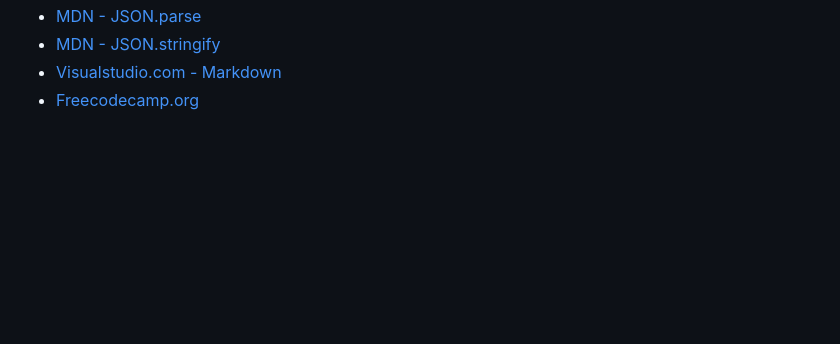
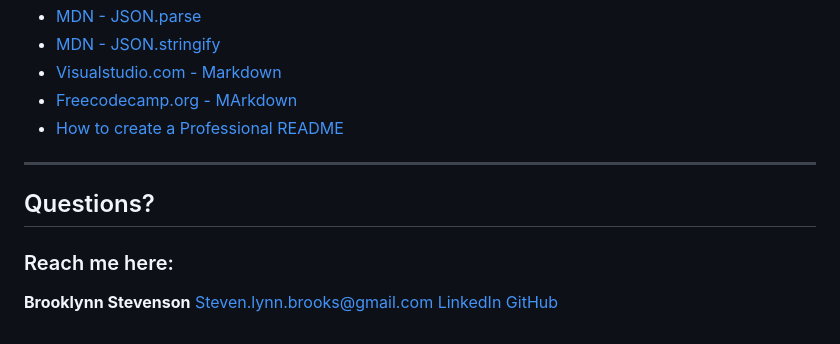
Before and after one commit to Brooksteven/The-Document-Object-Model, a Markdown page: README.md, the part around the change printed below. GitHub-like rendering; blank space fills up the shorter version.

Commit message:
added my contct info to my README

```diff
--- a/README.md
+++ b/README.md
@@ -105,4 +105,14 @@ The forms check to make sure users fill out all the fields correctly before they
 - [MDN - JSON.parse](https://developer.mozilla.org/en-US/docs/Web/JavaScript/Reference/Global_Objects/JSON/parse)
 - [MDN - JSON.stringify](https://developer.mozilla.org/en-US/docs/Web/JavaScript/Reference/Global_Objects/JSON/stringify)
 - [Visualstudio.com - Markdown](https://code.visualstudio.com/docs/languages/markdown#:~:text=VS%20Code%20supports%20Markdown%20files,and%20start%20working%20with%20it.)
-- [Freecodecamp.org](https://www.freecodecamp.org/news/how-to-use-markdown-in-vscode/)
+- [Freecodecamp.org - MArkdown](https://www.freecodecamp.org/news/how-to-use-markdown-in-vscode/)
+- [How to create a Professional README](https://coding-boot-camp.github.io/full-stack/github/professional-readme-guide)
+
+---
+
+ ## Questions?
+  ### Reach me here:
+  **Brooklynn Stevenson**
+  Steven.lynn.brooks@gmail.com
+  [LinkedIn](https://www.linkedin.com/in/brooklynn-stevenson/)
+  [GitHub](https://github.com/Brooksteven)
```
Also changed, not shown: other parts of README.md (+1 -1 lines).
